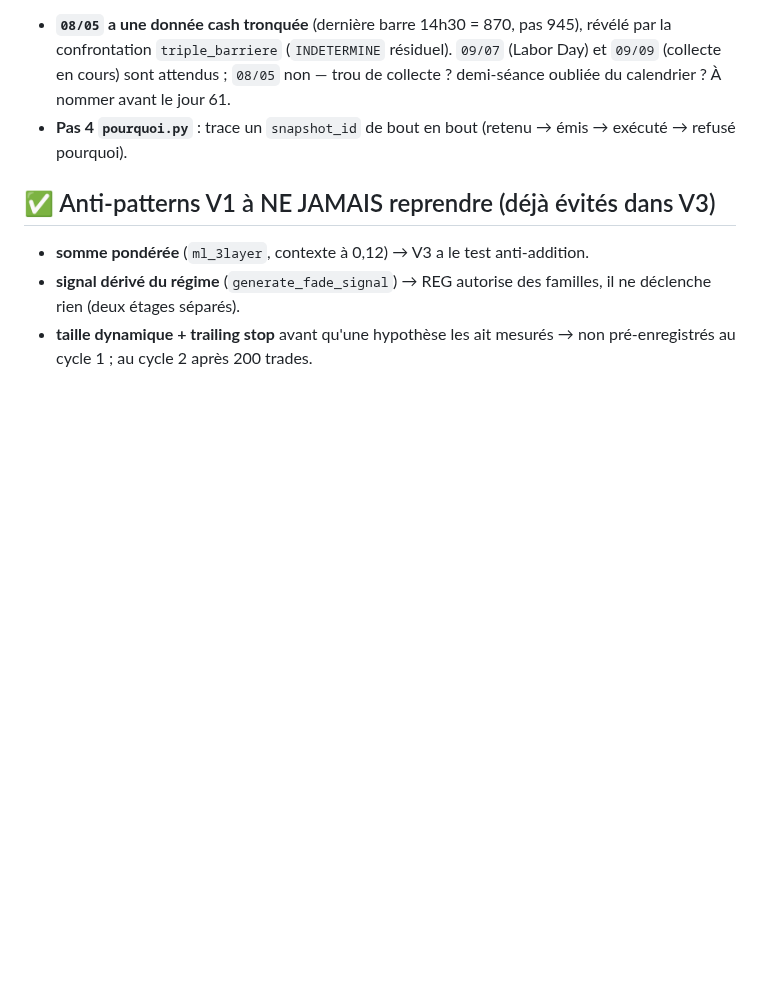
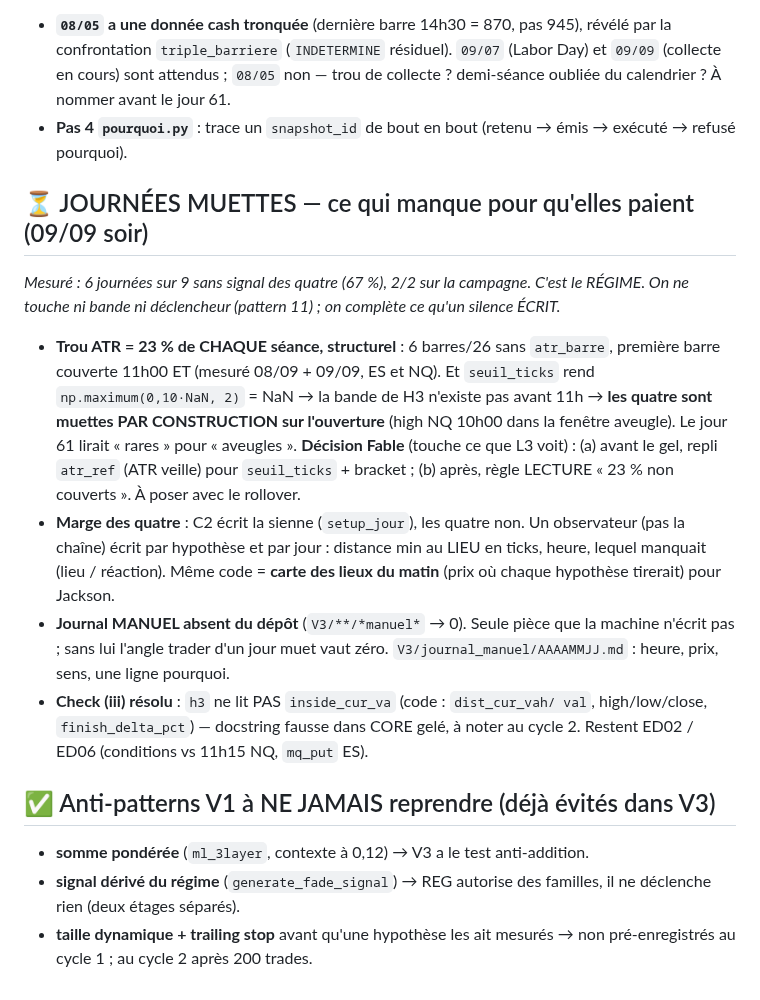
Before and after one commit to jackson97300/TRADING_SIERRA_CHART_AUTO, a Markdown page: V3/A_FAIRE_09_09.md, the part around the change. Drawn GitHub-style; blank space fills up the shorter version.

Commit message:
A_FAIRE : journees muettes — ce qui manque pour qu'elles paient (mesure 09/09 soir)
6 journees sur 9 sans signal des quatre (67 %), 2/2 sur la campagne : c'est le
regime. Quatre manques, verifies : trou ATR = 23 % de chaque seance et
seuil_ticks rend NaN avant 11h (les quatre muettes par construction sur
l'ouverture, decision Fable atr_ref) ; marge des quatre absente (C2 l'ecrit) ;
journal MANUEL absent du depot ; check (iii) resolu (h3 ne lit pas
inside_cur_va, docstring fausse CORE). Rien de gele touche.

Co-Authored-By: Claude Fable 5.1 <noreply@anthropic.com>

```diff
--- a/V3/A_FAIRE_09_09.md
+++ b/V3/A_FAIRE_09_09.md
@@ -77,6 +77,29 @@ passe pas à côté »). Deux audits : la REVUE QUALITÉ (14 fichiers logique,
 - **Pas 4 `pourquoi.py`** : trace un `snapshot_id` de bout en bout (retenu →
   émis → exécuté → refusé pourquoi).
 
+## ⏳ JOURNÉES MUETTES — ce qui manque pour qu'elles paient (09/09 soir)
+*Mesuré : 6 journées sur 9 sans signal des quatre (67 %), 2/2 sur la campagne.
+C'est le RÉGIME. On ne touche ni bande ni déclencheur (pattern 11) ; on complète
+ce qu'un silence ÉCRIT.*
+- **Trou ATR = 23 % de CHAQUE séance, structurel** : 6 barres/26 sans `atr_barre`,
+  première barre couverte 11h00 ET (mesuré 08/09 + 09/09, ES et NQ). Et
+  `seuil_ticks` rend `np.maximum(0,10·NaN, 2)` = NaN → la bande de H3 n'existe
+  pas avant 11h → **les quatre sont muettes PAR CONSTRUCTION sur l'ouverture**
+  (high NQ 10h00 dans la fenêtre aveugle). Le jour 61 lirait « rares » pour
+  « aveugles ». **Décision Fable** (touche ce que L3 voit) : (a) avant le gel,
+  repli `atr_ref` (ATR veille) pour `seuil_ticks` + bracket ; (b) après, règle
+  LECTURE « 23 % non couverts ». À poser avec le rollover.
+- **Marge des quatre** : C2 écrit la sienne (`setup_jour`), les quatre non. Un
+  observateur (pas la chaîne) écrit par hypothèse et par jour : distance min au
+  LIEU en ticks, heure, lequel manquait (lieu / réaction). Même code = **carte
+  des lieux du matin** (prix où chaque hypothèse tirerait) pour Jackson.
+- **Journal MANUEL absent du dépôt** (`V3/**/*manuel*` → 0). Seule pièce que la
+  machine n'écrit pas ; sans lui l'angle trader d'un jour muet vaut zéro.
+  `V3/journal_manuel/AAAAMMJJ.md` : heure, prix, sens, une ligne pourquoi.
+- **Check (iii) résolu** : `h3` ne lit PAS `inside_cur_va` (code : `dist_cur_vah/
+  val`, high/low/close, `finish_delta_pct`) — docstring fausse dans CORE gelé,
+  à noter au cycle 2. Restent ED02 / ED06 (conditions vs 11h15 NQ, `mq_put` ES).
+
 ## ✅ Anti-patterns V1 à NE JAMAIS reprendre (déjà évités dans V3)
 - **somme pondérée** (`ml_3layer`, contexte à 0,12) → V3 a le test anti-addition.
 - **signal dérivé du régime** (`generate_fade_signal`) → REG autorise des
```
